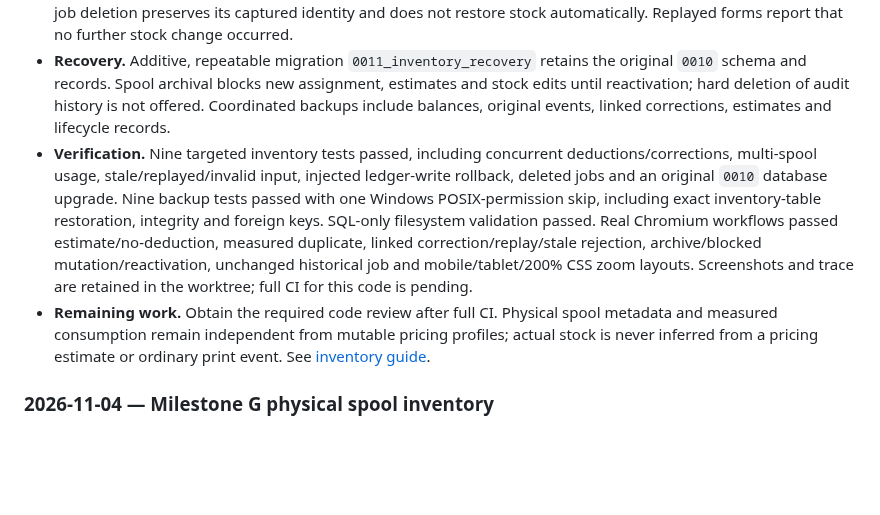
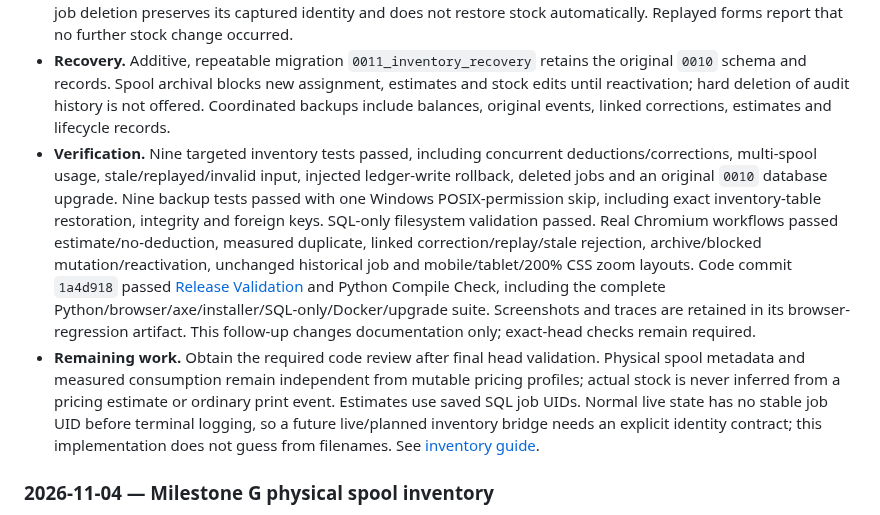
Before and after one commit to khisanthax/klipper-cost-dashboard, a Markdown page: LOGBOOK.md, the part around the change. Rendered like a GitHub page; blank space fills up the shorter version.

Commit message:
Record validated inventory recovery and identity limits

```diff
--- a/LOGBOOK.md
+++ b/LOGBOOK.md
@@ -25,8 +25,8 @@ Never include credentials, API keys, personal data, private backup contents, or
 - **Status.** Additional implementation and acceptance in [PR #67](https://github.com/khisanthax/klipper-cost-dashboard/pull/67); not merged, released or deployed. No production actions.
 - **Changes.** Added explicitly separate job/spool estimates that never deduct stock, linked corrections to a job's measured consumption, stale-form protection, and archival/reactivation with retained audit history. Corrections append only the exact integer-milligram difference and preserve the original deduction and job costs. Historical job deletion preserves its captured identity and does not restore stock automatically. Replayed forms report that no further stock change occurred.
 - **Recovery.** Additive, repeatable migration `0011_inventory_recovery` retains the original `0010` schema and records. Spool archival blocks new assignment, estimates and stock edits until reactivation; hard deletion of audit history is not offered. Coordinated backups include balances, original events, linked corrections, estimates and lifecycle records.
-- **Verification.** Nine targeted inventory tests passed, including concurrent deductions/corrections, multi-spool usage, stale/replayed/invalid input, injected ledger-write rollback, deleted jobs and an original `0010` database upgrade. Nine backup tests passed with one Windows POSIX-permission skip, including exact inventory-table restoration, integrity and foreign keys. SQL-only filesystem validation passed. Real Chromium workflows passed estimate/no-deduction, measured duplicate, linked correction/replay/stale rejection, archive/blocked mutation/reactivation, unchanged historical job and mobile/tablet/200% CSS zoom layouts. Screenshots and trace are retained in the worktree; full CI for this code is pending.
-- **Remaining work.** Obtain the required code review after full CI. Physical spool metadata and measured consumption remain independent from mutable pricing profiles; actual stock is never inferred from a pricing estimate or ordinary print event. See [inventory guide](docs/filament-inventory.md).
+- **Verification.** Nine targeted inventory tests passed, including concurrent deductions/corrections, multi-spool usage, stale/replayed/invalid input, injected ledger-write rollback, deleted jobs and an original `0010` database upgrade. Nine backup tests passed with one Windows POSIX-permission skip, including exact inventory-table restoration, integrity and foreign keys. SQL-only filesystem validation passed. Real Chromium workflows passed estimate/no-deduction, measured duplicate, linked correction/replay/stale rejection, archive/blocked mutation/reactivation, unchanged historical job and mobile/tablet/200% CSS zoom layouts. Code commit `1a4d918` passed [Release Validation](https://github.com/khisanthax/klipper-cost-dashboard/actions/runs/42038413627) and Python Compile Check, including the complete Python/browser/axe/installer/SQL-only/Docker/upgrade suite. Screenshots and traces are retained in its browser-regression artifact. This follow-up changes documentation only; exact-head checks remain required.
+- **Remaining work.** Obtain the required code review after final head validation. Physical spool metadata and measured consumption remain independent from mutable pricing profiles; actual stock is never inferred from a pricing estimate or ordinary print event. Estimates use saved SQL job UIDs. Normal live state has no stable job UID before terminal logging, so a future live/planned inventory bridge needs an explicit identity contract; this implementation does not guess from filenames. See [inventory guide](docs/filament-inventory.md).
 
 ### 2026-11-04 — Milestone G physical spool inventory
 
```
Also changed, not shown: docs/filament-inventory.md (+1 -1 lines).
